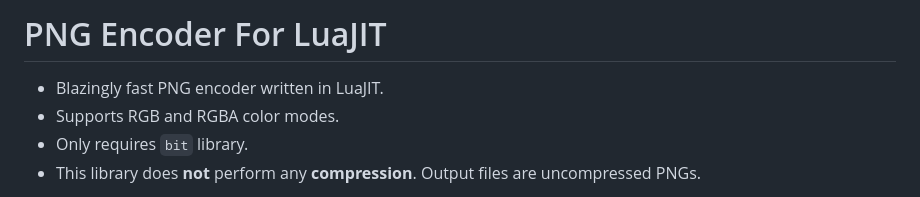
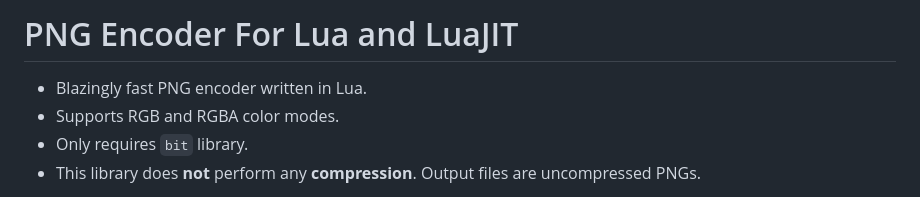
Before and after one commit to zeykatecool/luaPNG, a Markdown page: README.MD, the part around the change. Drawn GitHub-style.

```diff
--- a/README.MD
+++ b/README.MD
@@ -1,5 +1,5 @@
-# PNG Encoder For LuaJIT
-- Blazingly fast PNG encoder written in LuaJIT.
+# PNG Encoder For Lua and LuaJIT
+- Blazingly fast PNG encoder written in Lua.
 - Supports RGB and RGBA color modes.
 - Only requires `bit` library.
 - This library does **not** perform any **compression**. Output files are uncompressed PNGs.
```
